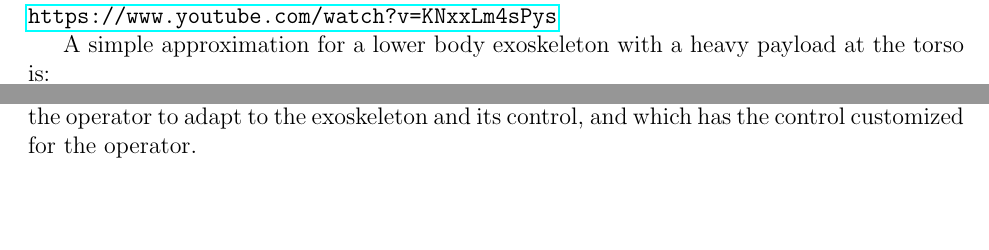
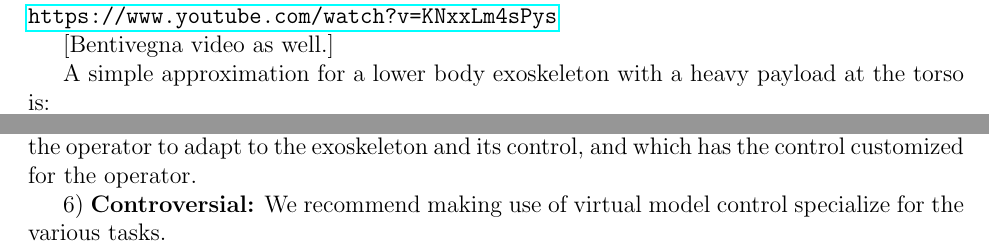
Before and after one commit to cga-cmu/wp1, a LaTeX paper (control.tex): two parts of pages 6 and 17 of 18, joined at a grey line, cut so that both start at the same text, the shorter picture padded with empty space. Compiled offline with pdfLaTeX.

Commit message:
more updates

```diff
--- a/control.tex
+++ b/control.tex
@@ -404,6 +404,8 @@ the exokeleton to do tasks.
 Sarcos Primus Humanoid (ATR) video of active gravity compenstation applied
 to a humanoid robot:\\
 \url{https://www.youtube.com/watch?v=KNxxLm4sPys}
+
+[Bentivegna video as well.]
 
 A simple approximation for a lower body exoskeleton with a heavy payload at the
 torso is:
@@ -1114,6 +1116,9 @@ analog linear tachometers.
 which expects the operator to adapt to the exoskeleton and its control,
 and which has the control customized for the operator.
 
+6) {\bf Controversial:} We recommend making use of virtual model control specialize
+for the various tasks.
+
 \bibliographystyle{plain}
 \bibliography{exo}
 
```
